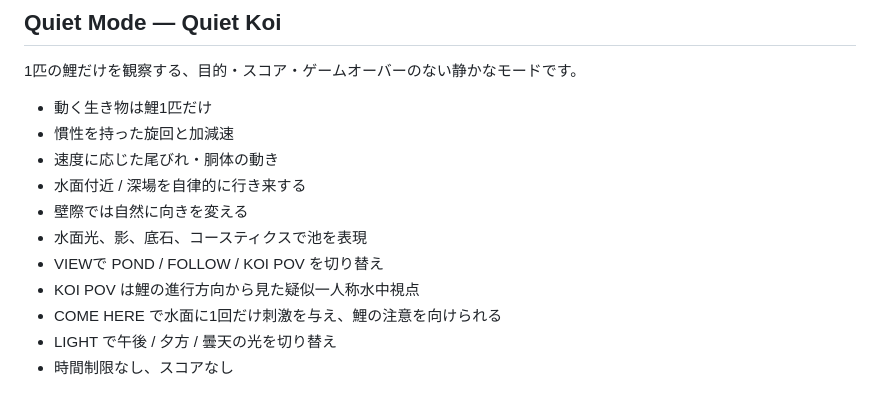
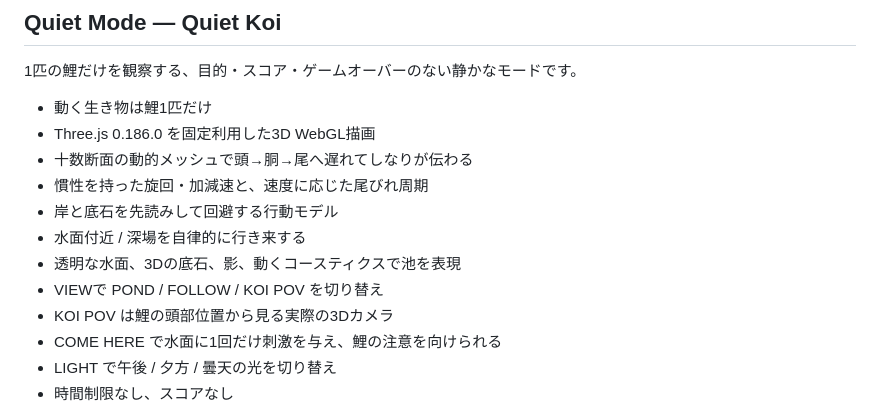
Before and after one commit to temesotejam/research-break-arcade, a Markdown page: README.md, the part around the change. Drawn GitHub-style.

Commit message:
Document Quiet Koi 3D realism upgrade

```diff
--- a/README.md
+++ b/README.md
@@ -77,13 +77,14 @@
 1匹の鯉だけを観察する、目的・スコア・ゲームオーバーのない静かなモードです。
 
 - 動く生き物は鯉1匹だけ
-- 慣性を持った旋回と加減速
-- 速度に応じた尾びれ・胴体の動き
+- Three.js 0.186.0 を固定利用した3D WebGL描画
+- 十数断面の動的メッシュで頭→胴→尾へ遅れてしなりが伝わる
+- 慣性を持った旋回・加減速と、速度に応じた尾びれ周期
+- 岸と底石を先読みして回避する行動モデル
 - 水面付近 / 深場を自律的に行き来する
-- 壁際では自然に向きを変える
-- 水面光、影、底石、コースティクスで池を表現
+- 透明な水面、3Dの底石、影、動くコースティクスで池を表現
 - VIEWで POND / FOLLOW / KOI POV を切り替え
-- KOI POV は鯉の進行方向から見た疑似一人称水中視点
+- KOI POV は鯉の頭部位置から見る実際の3Dカメラ
 - COME HERE で水面に1回だけ刺激を与え、鯉の注意を向けられる
 - LIGHT で午後 / 夕方 / 曇天の光を切り替え
 - 時間制限なし、スコアなし
```
